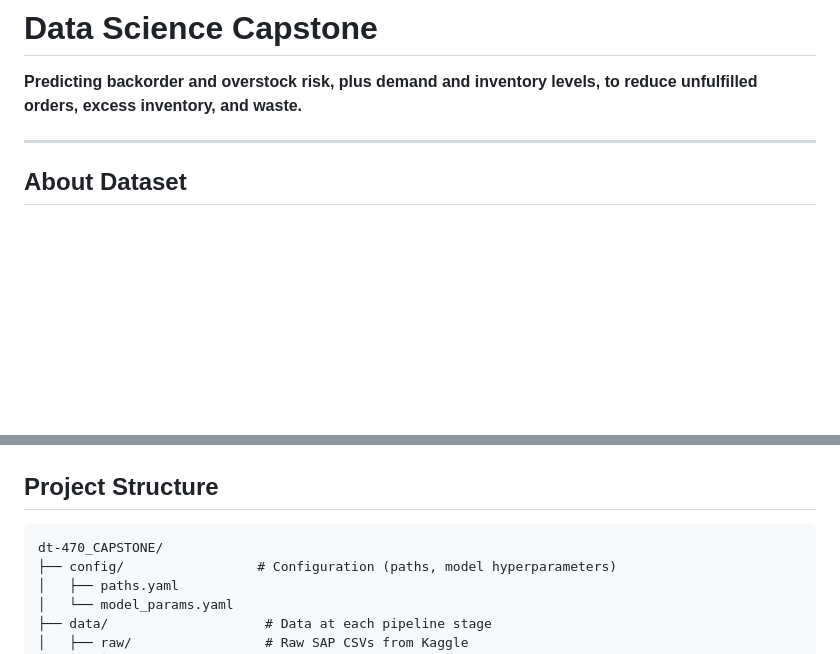
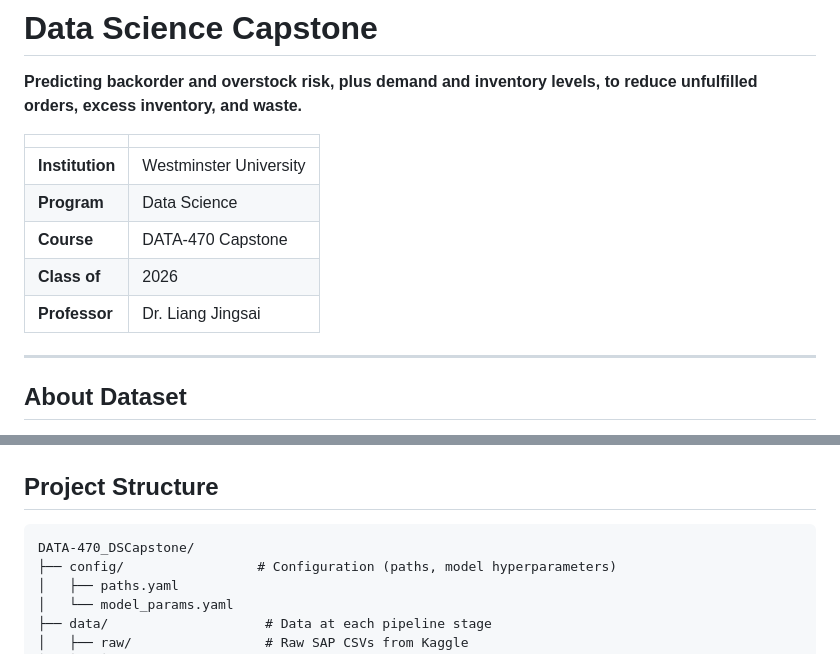
Before and after one commit to cruzaddy91/DATA-470_DSCapstone, a Markdown page: README.md, 2 parts joined by grey strips. Rendered like a GitHub page; blank space fills up the shorter version.

Commit message:
nerdy updates

````diff
--- a/README.md
+++ b/README.md
@@ -1,6 +1,14 @@
 # Data Science Capstone
 
 **Predicting backorder and overstock risk, plus demand and inventory levels, to reduce unfulfilled orders, excess inventory, and waste.**
+
+| | |
+|---|---|
+| **Institution** | Westminster University |
+| **Program** | Data Science |
+| **Course** | DATA-470 Capstone |
+| **Class of** | 2026 |
+| **Professor** | Dr. Liang Jingsai |
 
 ---
 
@@ -36,7 +44,7 @@
 ## Project Structure
 
 ```
-dt-470_CAPSTONE/
+DATA-470_DSCapstone/
 ├── config/                 # Configuration (paths, model hyperparameters)
 │   ├── paths.yaml
 │   └── model_params.yaml
````
